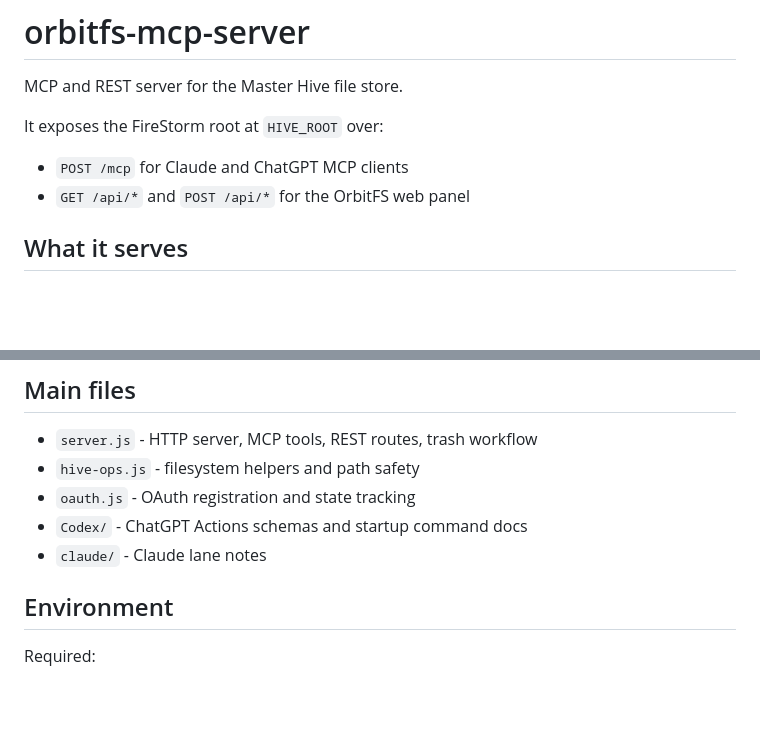
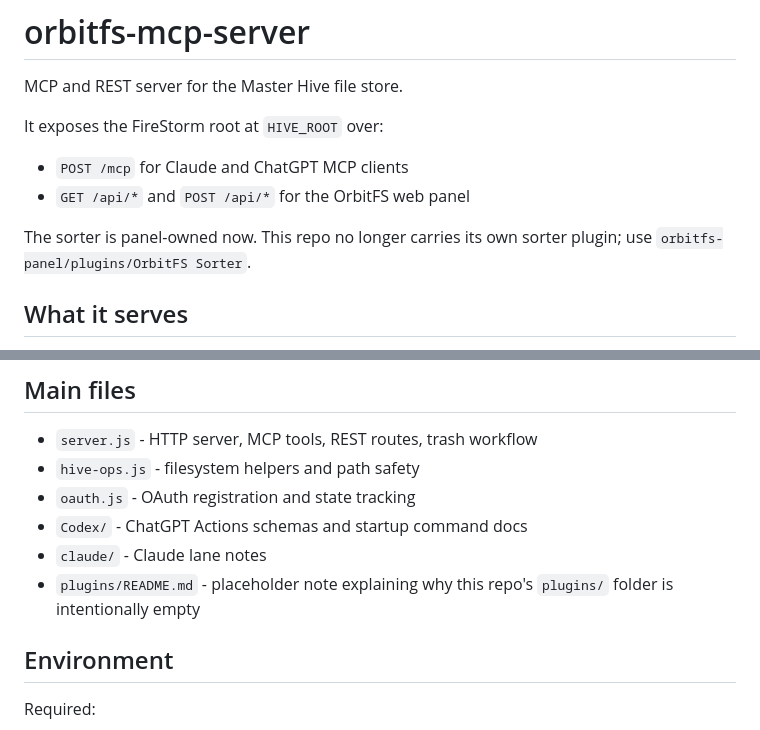
Before and after one commit to lucaskerim123/OrbitFS-MCP, a Markdown page: README.md, 2 parts joined by grey strips. GitHub-like rendering; blank space fills up the shorter version.

```diff
--- a/README.md
+++ b/README.md
@@ -6,6 +6,9 @@ It exposes the FireStorm root at `HIVE_ROOT` over:
 
 - `POST /mcp` for Claude and ChatGPT MCP clients
 - `GET /api/*` and `POST /api/*` for the OrbitFS web panel
+
+The sorter is panel-owned now. This repo no longer carries its own sorter
+plugin; use `orbitfs-panel/plugins/OrbitFS Sorter`.
 
 ## What it serves
 
@@ -22,6 +25,7 @@ It exposes the FireStorm root at `HIVE_ROOT` over:
 - `oauth.js` - OAuth registration and state tracking
 - `Codex/` - ChatGPT Actions schemas and startup command docs
 - `claude/` - Claude lane notes
+- `plugins/README.md` - placeholder note explaining why this repo's `plugins/` folder is intentionally empty
 
 ## Environment
 
```
Also changed, not shown: CLAUDE.md (+2 -0 lines), plugins/README.md (added, +8 -0 lines).
